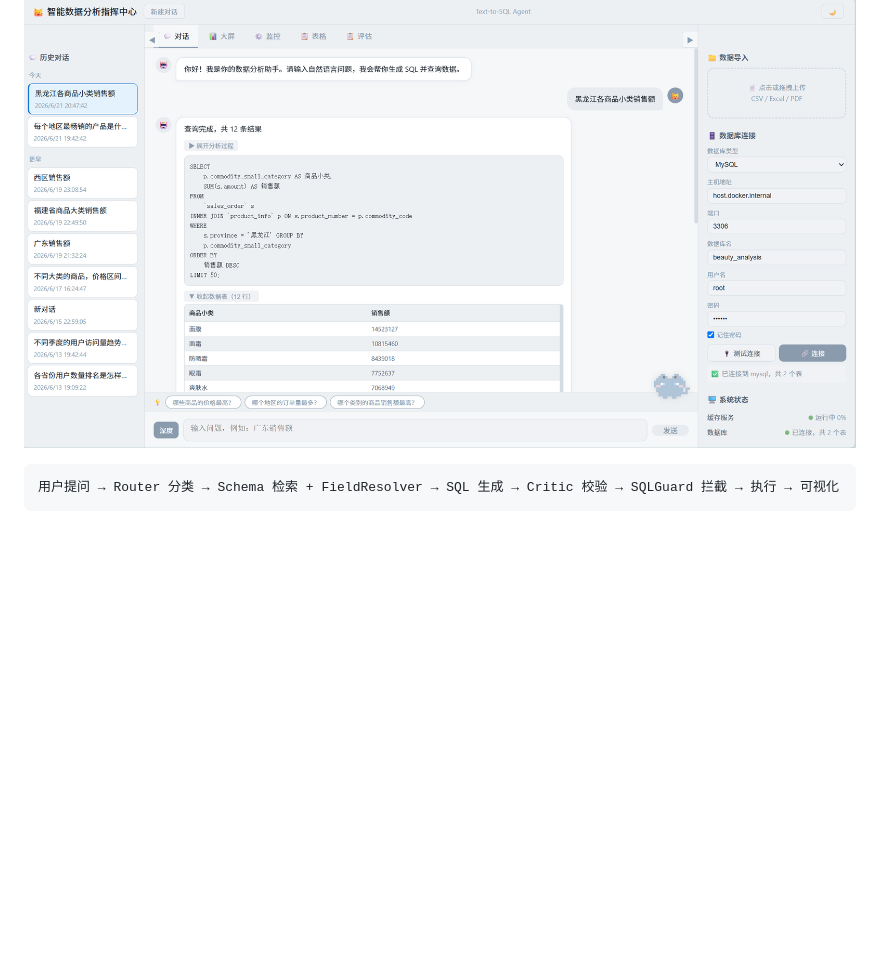
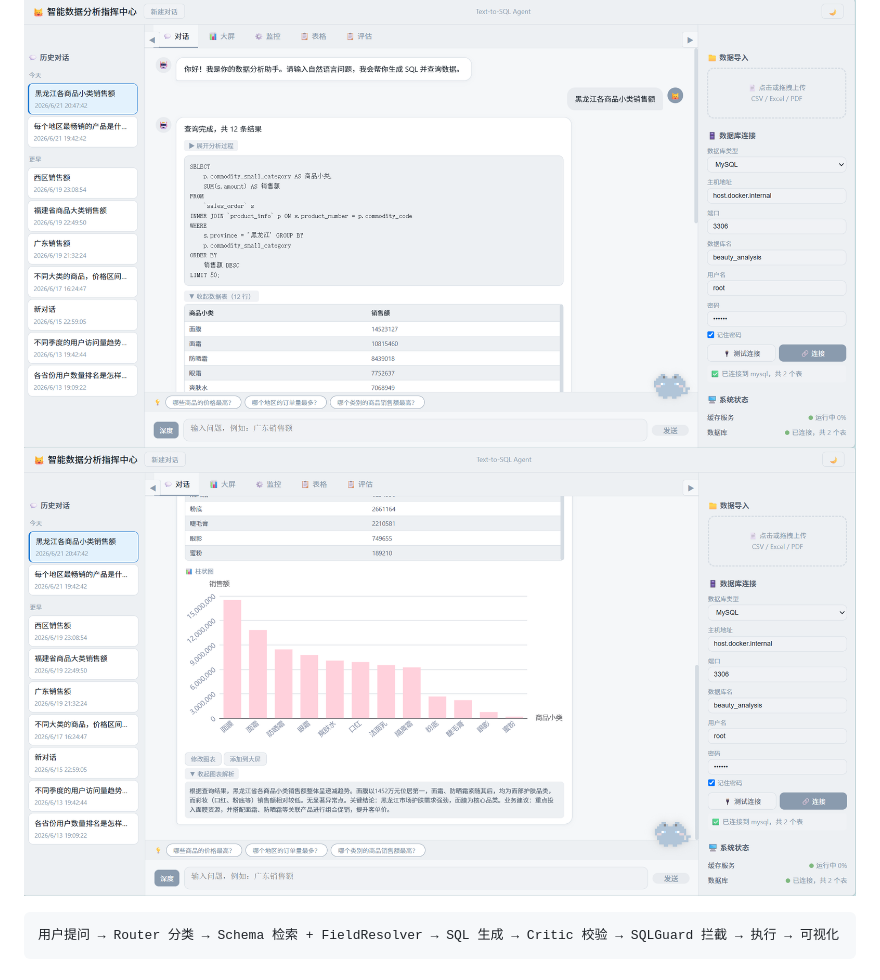
Before and after one commit to lch-111/text2sql-agent, a Markdown page: README.md, the part around one of its changes. Drawn GitHub-style; blank space fills up the shorter version.

````diff
--- a/README.md
+++ b/README.md
@@ -28,6 +28,8 @@
 **Text-to-SQL Agent** 是一个企业级智能数据分析系统，将用户自然语言问题转化为 SQL 查询。基于 LangGraph 多 Agent 协作架构，全部推理通过云端 API（OpenAI 兼容）完成。
 
 ![数据大屏](image/image.png)
+![数据大屏](image/image1.png)
+
 
 ```
 用户提问 → Router 分类 → Schema 检索 + FieldResolver → SQL 生成 → Critic 校验 → SQLGuard 拦截 → 执行 → 可视化
````
Also changed, not shown: other parts of README.md (+1 -1 lines).
